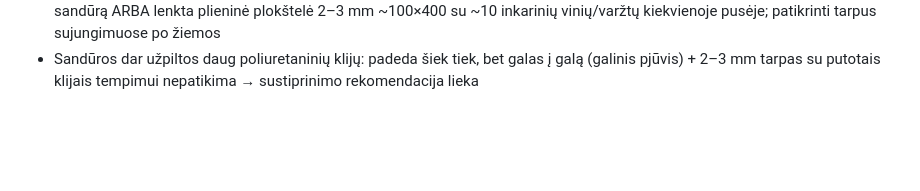
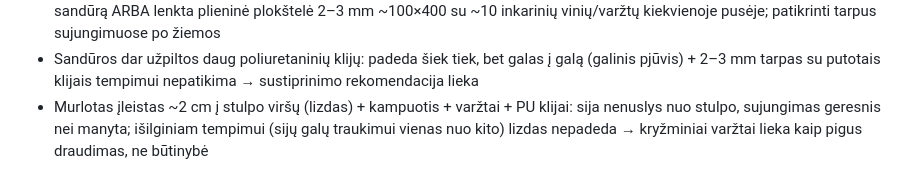
Before and after one commit to rytis2233/Sportas, a Markdown page: STOGLANGIS.md, the part around the change. GitHub-like rendering; blank space fills up the shorter version.

Commit message:
Murloto įleidimas į stulpą
Co-Authored-By: Claude Opus 5.5 <noreply@anthropic.com>
Claude-Session: https://claude.ai/code/session_01NZt1Gnh6jbXepyZAwSUY5b

```diff
--- a/STOGLANGIS.md
+++ b/STOGLANGIS.md
@@ -117,3 +117,4 @@ Prielaidos: gegnės 50×200 (patvirtinta vartotojo, C24/C18), murlotas r≈4,75
 - Vertinimas: savo svoriui (~0,35 t tempimas) užtenka (stovi nuo 2024 be problemų); gausiam sniegui (~1–1,5 t) varžtai į stulpo galą – ant ribos/nepatikima
 - Rekomendacija (pigu, 14 sujungimų): per kiekvieną sujungimą iš vidaus pusės 2 pilno sriegio varžtai 8×300 kryžmai per sandūrą ARBA lenkta plieninė plokštelė 2–3 mm ~100×400 su ~10 inkarinių vinių/varžtų kiekvienoje pusėje; patikrinti tarpus sujungimuose po žiemos
 - Sandūros dar užpiltos daug poliuretaninių klijų: padeda šiek tiek, bet galas į galą (galinis pjūvis) + 2–3 mm tarpas su putotais klijais tempimui nepatikima → sustiprinimo rekomendacija lieka
+- Murlotas įleistas ~2 cm į stulpo viršų (lizdas) + kampuotis + varžtai + PU klijai: sija nenuslys nuo stulpo, sujungimas geresnis nei manyta; išilginiam tempimui (sijų galų traukimui vienas nuo kito) lizdas nepadeda → kryžminiai varžtai lieka kaip pigus draudimas, ne būtinybė
```
